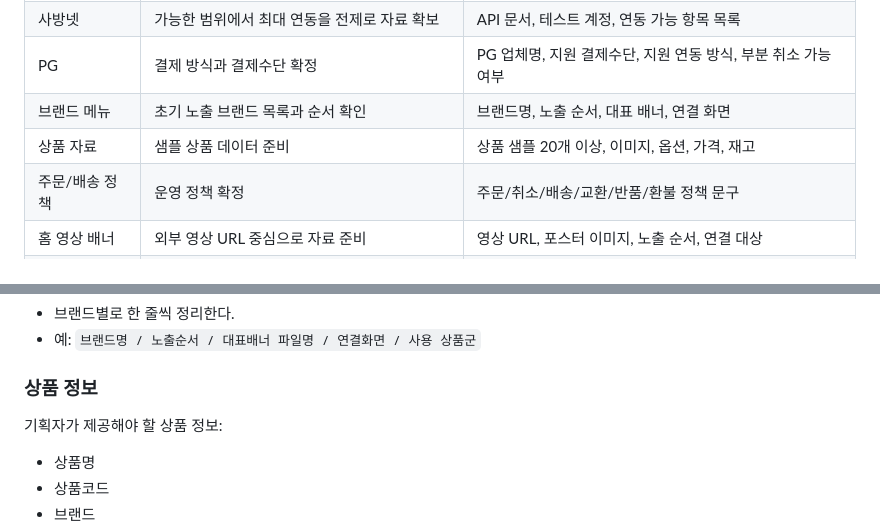
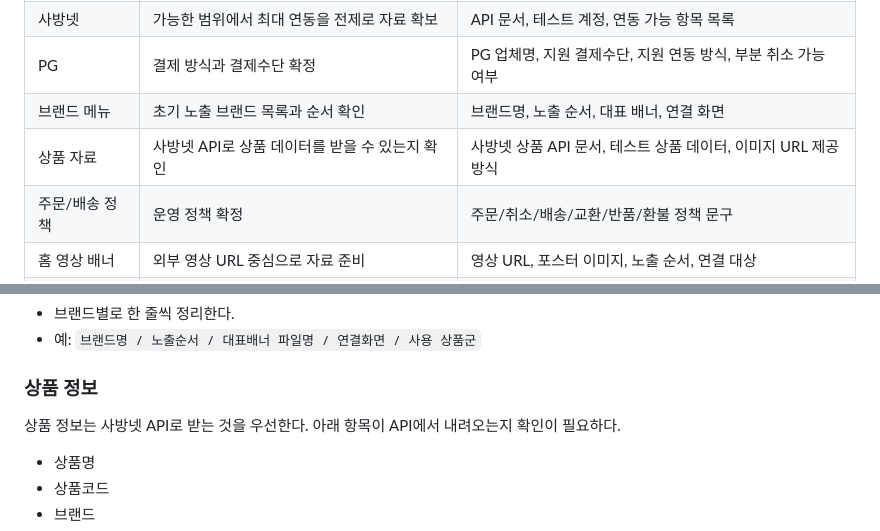
Before and after one commit to jackrevol/Sequenz, a Markdown page: docs/missing-requirements.md, 2 parts joined by grey strips. Drawn GitHub-style.

```diff
--- a/docs/missing-requirements.md
+++ b/docs/missing-requirements.md
@@ -27,7 +27,7 @@
 | 사방넷 | 가능한 범위에서 최대 연동을 전제로 자료 확보 | API 문서, 테스트 계정, 연동 가능 항목 목록 |
 | PG | 결제 방식과 결제수단 확정 | PG 업체명, 지원 결제수단, 지원 연동 방식, 부분 취소 가능 여부 |
 | 브랜드 메뉴 | 초기 노출 브랜드 목록과 순서 확인 | 브랜드명, 노출 순서, 대표 배너, 연결 화면 |
-| 상품 자료 | 샘플 상품 데이터 준비 | 상품 샘플 20개 이상, 이미지, 옵션, 가격, 재고 |
+| 상품 자료 | 사방넷 API로 상품 데이터를 받을 수 있는지 확인 | 사방넷 상품 API 문서, 테스트 상품 데이터, 이미지 URL 제공 방식 |
 | 주문/배송 정책 | 운영 정책 확정 | 주문/취소/배송/교환/반품/환불 정책 문구 |
 | 홈 영상 배너 | 외부 영상 URL 중심으로 자료 준비 | 영상 URL, 포스터 이미지, 노출 순서, 연결 대상 |
 | 1:1 상담 | 외부 솔루션 또는 내부 문의 기능 중 선택 | 선택안, 플로팅 버튼 노출 여부, 상담 운영 방식 |
@@ -146,7 +146,7 @@
 
 ### 상품 정보
 
-기획자가 제공해야 할 상품 정보:
+상품 정보는 사방넷 API로 받는 것을 우선한다. 아래 항목이 API에서 내려오는지 확인이 필요하다.
 
 - 상품명
 - 상품코드
```
Also changed, not shown: other parts of docs/missing-requirements.md (+8 -5 lines).
